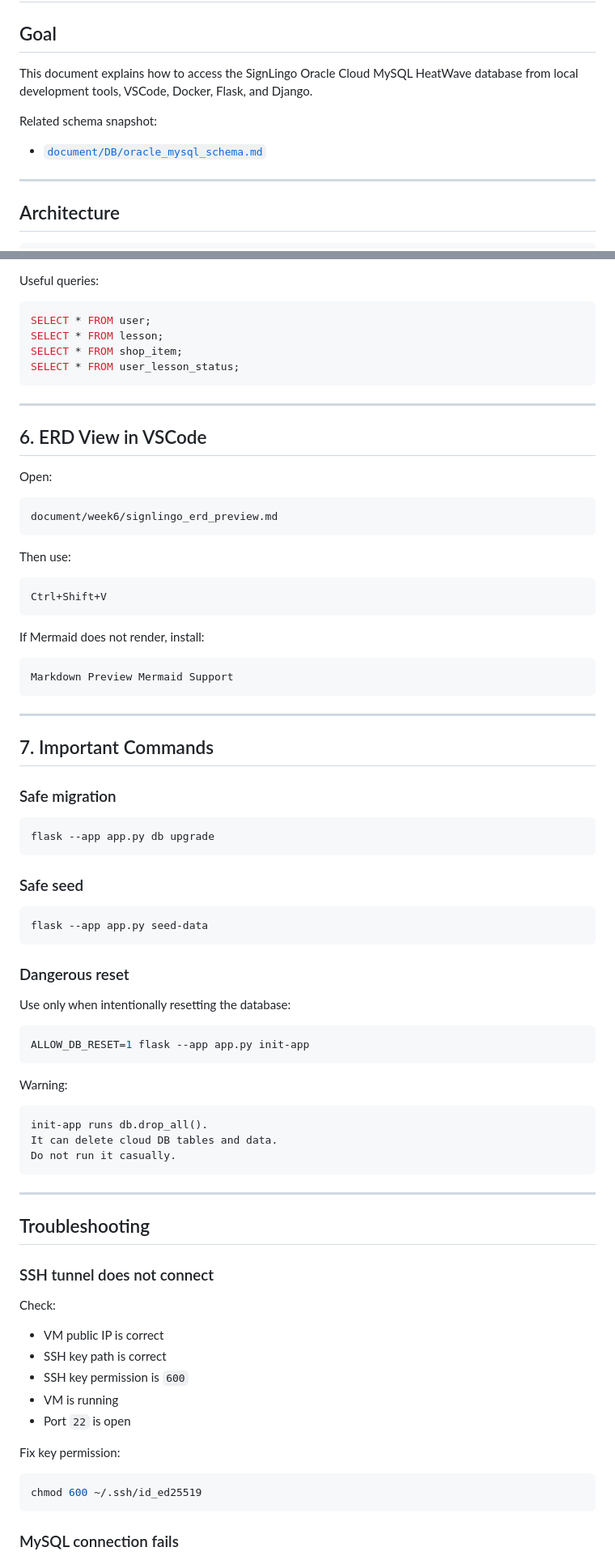
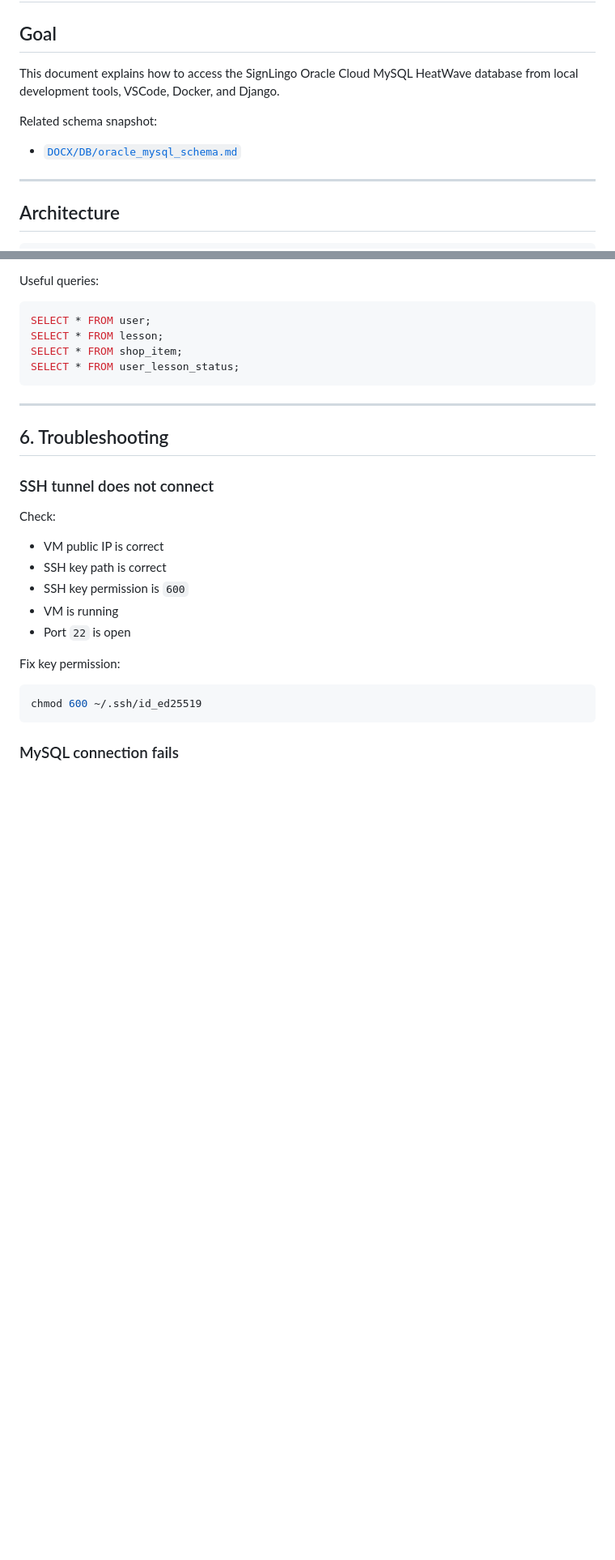
Before and after one commit to AnangAyman/Signlingo_V2, a Markdown page: DOCX/DB/oracle_mysql_access_guide.md, 2 parts joined by grey strips. Shown at 81% size. Drawn GitHub-style; blank space fills up the shorter version.

Commit message:
docs: refresh shared Oracle DB access guide

````diff
--- a/DOCX/DB/oracle_mysql_access_guide.md
+++ b/DOCX/DB/oracle_mysql_access_guide.md
@@ -1,10 +1,10 @@
 # Oracle MySQL Access Guide
 
 ## Goal
-This document explains how to access the SignLingo Oracle Cloud MySQL HeatWave database from local development tools, VSCode, Docker, Flask, and Django.
+This document explains how to access the SignLingo Oracle Cloud MySQL HeatWave database from local development tools, VSCode, Docker, and Django.
 
 Related schema snapshot:
-- [`document/DB/oracle_mysql_schema.md`](/home/kotaiho/26-1/Signlingo_V2/document/DB/oracle_mysql_schema.md)
+- [`DOCX/DB/oracle_mysql_schema.md`](/home/kotaiho/26-1/Signlingo_V2/DOCX/DB/oracle_mysql_schema.md)
 
 ---
 
@@ -281,61 +240,7 @@ SELECT * FROM user_lesson_status;
 
 ---
 
-## 6. ERD View in VSCode
-
-Open:
-
-```text
-document/week6/signlingo_erd_preview.md
-```
-
-Then use:
-
-```text
-Ctrl+Shift+V
-```
-
-If Mermaid does not render, install:
-
-```text
-Markdown Preview Mermaid Support
-```
-
----
-
-## 7. Important Commands
-
-### Safe migration
-
-```bash
-flask --app app.py db upgrade
-```
-
-### Safe seed
-
-```bash
-flask --app app.py seed-data
-```
-
-### Dangerous reset
-
-Use only when intentionally resetting the database:
-
-```bash
-ALLOW_DB_RESET=1 flask --app app.py init-app
-```
-
-Warning:
-
-```text
-init-app runs db.drop_all().
-It can delete cloud DB tables and data.
-Do not run it casually.
-```
-
----
-
-## Troubleshooting
+## 6. Troubleshooting
 
 ### SSH tunnel does not connect
 
````
Also changed, not shown: other parts of DOCX/DB/oracle_mysql_access_guide.md (+10 -56 lines).
